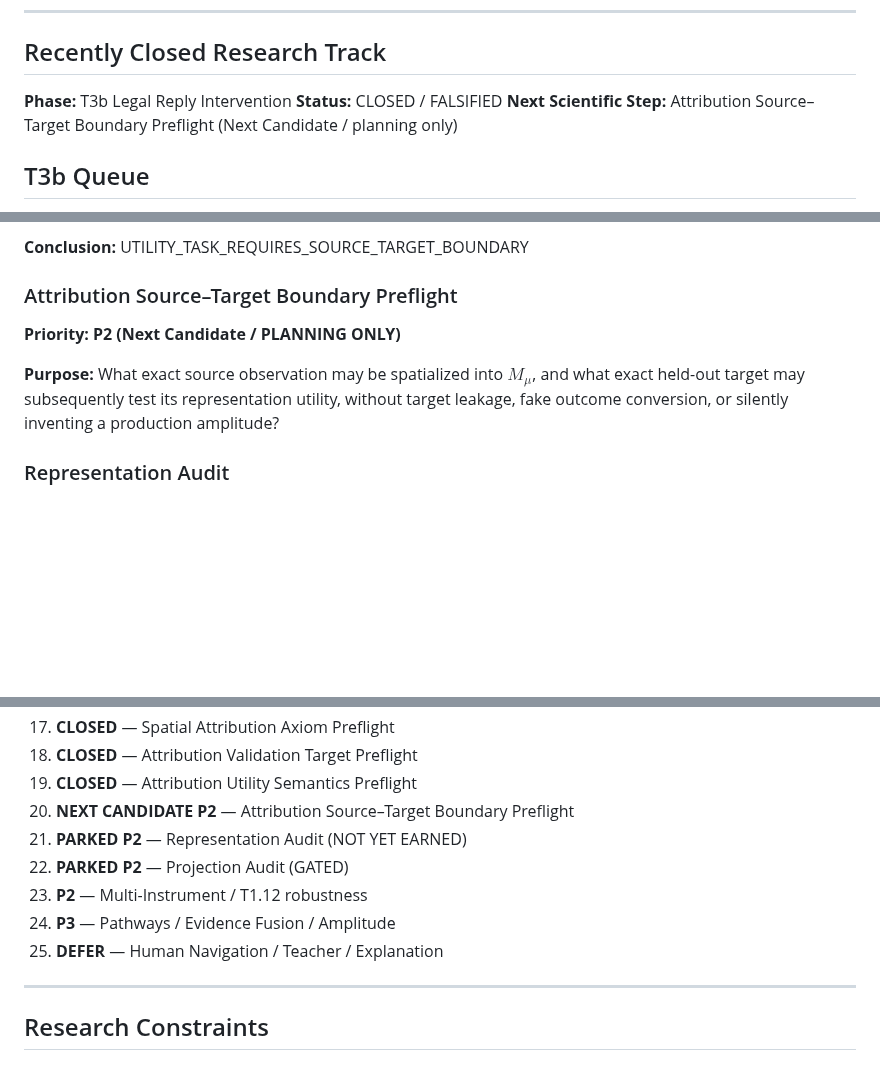
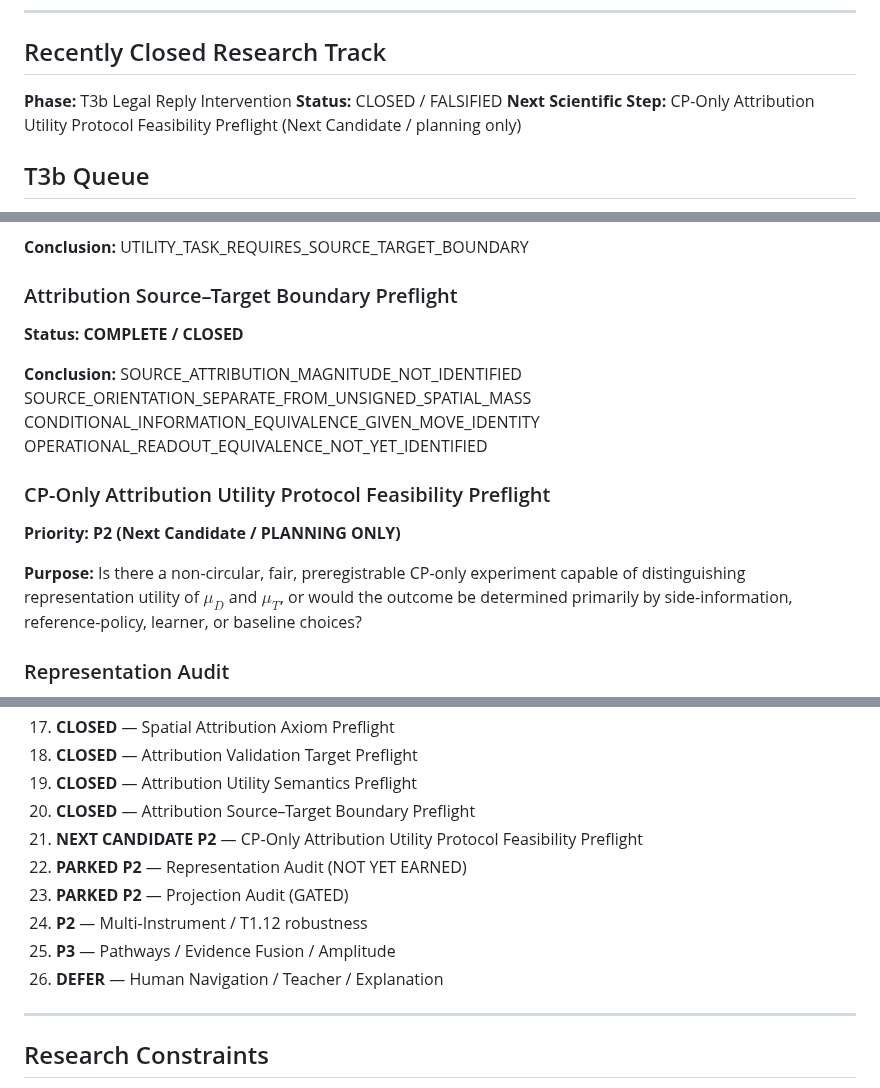
Before and after one commit to JosephJMWalker-MBA/Chess-Board-Heat-Map-Instruct, a Markdown page: docs/research/NEXT_WORK_MAP.md, 3 parts joined by grey strips. GitHub-like rendering; blank space fills up the shorter version.

Commit message:
Preflight CP-only attribution utility protocol

```diff
--- a/docs/research/NEXT_WORK_MAP.md
+++ b/docs/research/NEXT_WORK_MAP.md
@@ -72,7 +72,7 @@ Proved that exact ordered `future_moves` restore deterministic replay of standar
 
 **Phase:** T3b Legal Reply Intervention
 **Status:** CLOSED / FALSIFIED
-**Next Scientific Step:** Attribution Source–Target Boundary Preflight (Next Candidate / planning only)
+**Next Scientific Step:** CP-Only Attribution Utility Protocol Feasibility Preflight (Next Candidate / planning only)
 
 ## T3b Queue
 
@@ -124,10 +124,19 @@ VALIDATION_COMPARISON_REQUIRES_UTILITY_SEMANTICS_FIRST
 UTILITY_TASK_REQUIRES_SOURCE_TARGET_BOUNDARY
 
 ### Attribution Source–Target Boundary Preflight
+**Status: COMPLETE / CLOSED**
+
+**Conclusion:**
+SOURCE_ATTRIBUTION_MAGNITUDE_NOT_IDENTIFIED
+SOURCE_ORIENTATION_SEPARATE_FROM_UNSIGNED_SPATIAL_MASS
+CONDITIONAL_INFORMATION_EQUIVALENCE_GIVEN_MOVE_IDENTITY
+OPERATIONAL_READOUT_EQUIVALENCE_NOT_YET_IDENTIFIED
+
+### CP-Only Attribution Utility Protocol Feasibility Preflight
 **Priority: P2 (Next Candidate / PLANNING ONLY)**
 
 **Purpose:**
-What exact source observation may be spatialized into $M_\mu$, and what exact held-out target may subsequently test its representation utility, without target leakage, fake outcome conversion, or silently inventing a production amplitude?
+Is there a non-circular, fair, preregistrable CP-only experiment capable of distinguishing representation utility of $\mu_D$ and $\mu_T$, or would the outcome be determined primarily by side-information, reference-policy, learner, or baseline choices?
 
 ### Representation Audit
 **Priority: PARKED P2 / NOT YET EARNED**
@@ -172,12 +181,13 @@ Remain downstream and outside objective Heat.
 17. **CLOSED** — Spatial Attribution Axiom Preflight
 18. **CLOSED** — Attribution Validation Target Preflight
 19. **CLOSED** — Attribution Utility Semantics Preflight
-20. **NEXT CANDIDATE P2** — Attribution Source–Target Boundary Preflight
-21. **PARKED P2** — Representation Audit (NOT YET EARNED)
-22. **PARKED P2** — Projection Audit (GATED)
-23. **P2** — Multi-Instrument / T1.12 robustness
-24. **P3** — Pathways / Evidence Fusion / Amplitude
-25. **DEFER** — Human Navigation / Teacher / Explanation
+20. **CLOSED** — Attribution Source–Target Boundary Preflight
+21. **NEXT CANDIDATE P2** — CP-Only Attribution Utility Protocol Feasibility Preflight
+22. **PARKED P2** — Representation Audit (NOT YET EARNED)
+23. **PARKED P2** — Projection Audit (GATED)
+24. **P2** — Multi-Instrument / T1.12 robustness
+25. **P3** — Pathways / Evidence Fusion / Amplitude
+26. **DEFER** — Human Navigation / Teacher / Explanation
 
 ---
 
```
Also changed, not shown: docs/research/CP_ONLY_ATTRIBUTION_UTILITY_PROTOCOL_PREFLIGHT.md (added, +208 -0 lines).
